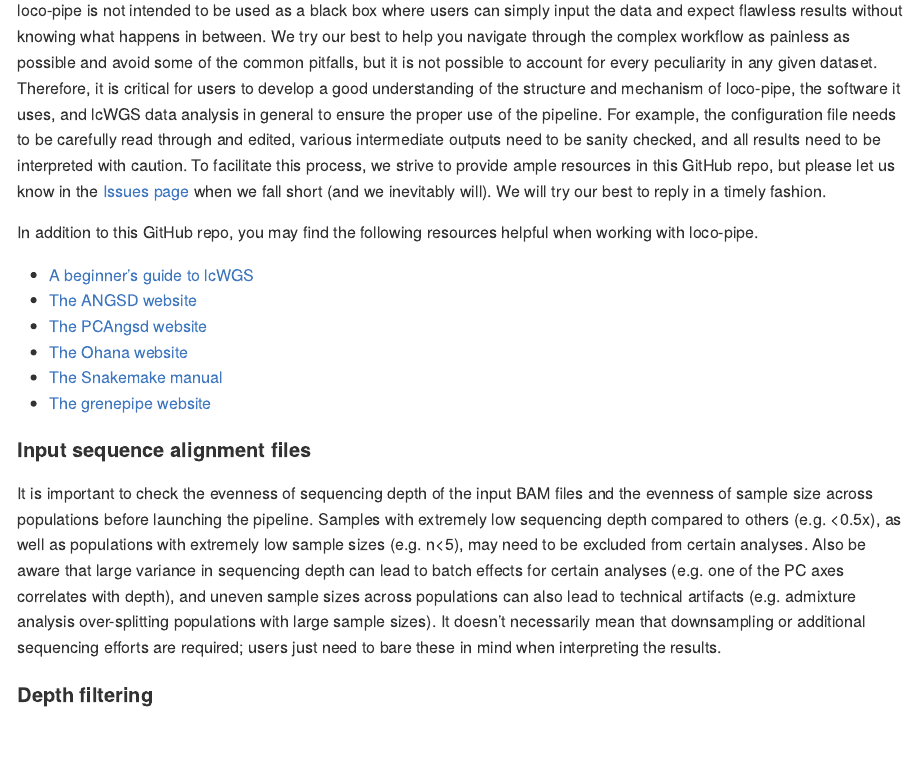
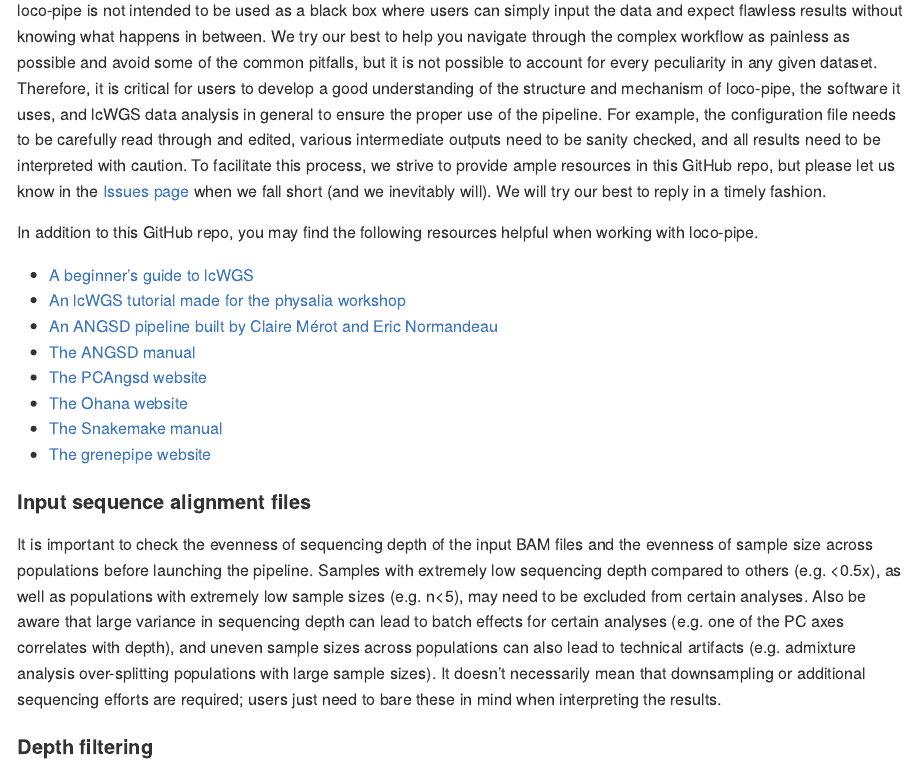
Before and after one commit to sudmantlab/loco-pipe, an R Markdown document (manual/README.Rmd): the page in a window 1100 px wide, from 2130 px down. The pictures show the output file manual/README.md that the author committed with the source, drawn offline in the style of GitHub; long lines of code are wrapped.

Commit message:
minor updates

```diff
--- a/manual/README.Rmd
+++ b/manual/README.Rmd
@@ -55,7 +55,9 @@ loco-pipe is not intended to be used as a black box where users can simply input
 In addition to this GitHub repo, you may find the following resources helpful when working with loco-pipe.
 
 * [A beginner's guide to lcWGS](https://doi.org/10.1111/mec.16077)
-* [The ANGSD website](https://www.popgen.dk/angsd/index.php/ANGSD)
+* [An lcWGS tutorial made for the physalia workshop](https://github.com/nt246/physalia-lcwgs)
+* [An ANGSD pipeline built by Claire Mérot and Eric Normandeau](https://github.com/clairemerot/angsd_pipeline)
+* [The ANGSD manual](https://www.popgen.dk/angsd/index.php/ANGSD)
 * [The PCAngsd website](https://www.popgen.dk/software/index.php/PCAngsd)
 * [The Ohana website](https://github.com/jade-cheng/ohana)
 * [The Snakemake manual](https://snakemake.readthedocs.io/en/stable/)
```
Also changed, not shown: manual/README.md.
